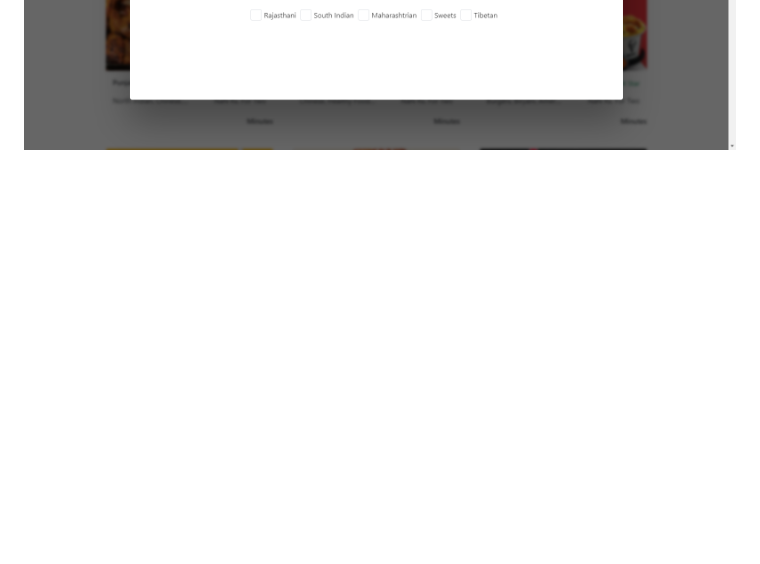
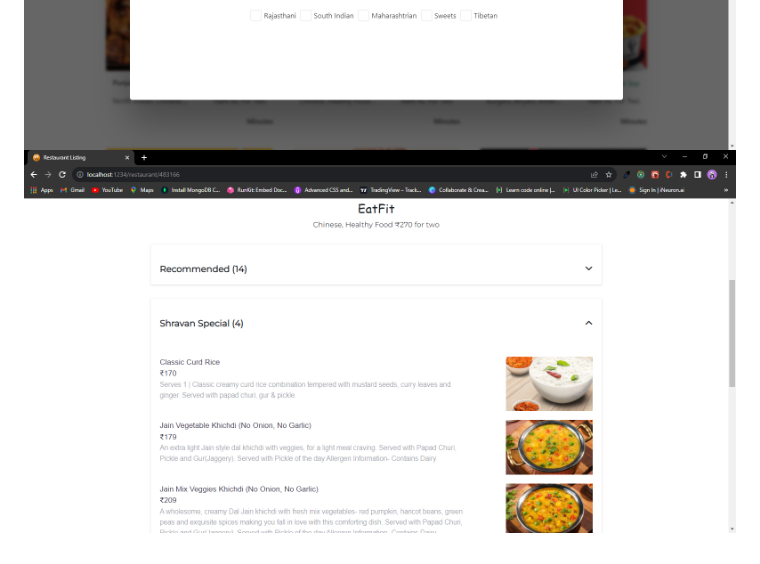
Before and after one commit to Bhardwaz/Restaurant_Listings, a Markdown page: readme.md, the part around the change printed below. GitHub-like rendering; pictures changed too: assests/screenshot3.PNG (added); blank space fills up the shorter version.

```diff
--- a/readme.md
+++ b/readme.md
@@ -21 +20,2 @@
 ![Sccreenshot-2](assests/visuals2ofreslisting.PNG)
+![Sccreenshot-2](assests/screenshot3.PNG)
```
Also changed, not shown: other parts of readme.md (+0 -1 lines), 1 other file.
